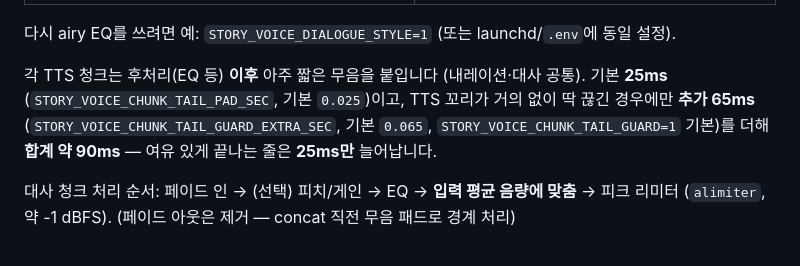
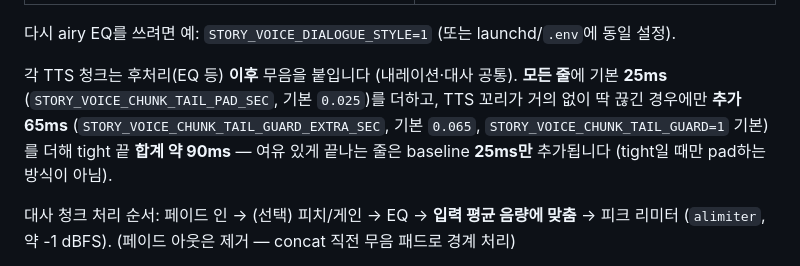
Before and after one commit to bluedskim/story-voice, a Markdown page: README.md, the part around the change. Rendered like a GitHub page.

Commit message:
README: clarify baseline-always plus extra-when-tight pad pattern
Co-authored-by: Dennis, Kim <bluedskim@gmail.com>

```diff
--- a/README.md
+++ b/README.md
@@ -93,7 +93,7 @@ python scripts/clone_story.py content/stories/ui-joeun-hyeongje.txt \
 
 다시 airy EQ를 쓰려면 예: `STORY_VOICE_DIALOGUE_STYLE=1` (또는 launchd/`.env`에 동일 설정).
 
-각 TTS 청크는 후처리(EQ 등) **이후** 아주 짧은 무음을 붙입니다 (내레이션·대사 공통). 기본 **25ms** (`STORY_VOICE_CHUNK_TAIL_PAD_SEC`, 기본 `0.025`)이고, TTS 꼬리가 거의 없이 딱 끊긴 경우에만 **추가 65ms** (`STORY_VOICE_CHUNK_TAIL_GUARD_EXTRA_SEC`, 기본 `0.065`, `STORY_VOICE_CHUNK_TAIL_GUARD=1` 기본)를 더해 **합계 약 90ms** — 여유 있게 끝나는 줄은 **25ms만** 늘어납니다.
+각 TTS 청크는 후처리(EQ 등) **이후** 무음을 붙입니다 (내레이션·대사 공통). **모든 줄**에 기본 **25ms** (`STORY_VOICE_CHUNK_TAIL_PAD_SEC`, 기본 `0.025`)를 더하고, TTS 꼬리가 거의 없이 딱 끊긴 경우에만 **추가 65ms** (`STORY_VOICE_CHUNK_TAIL_GUARD_EXTRA_SEC`, 기본 `0.065`, `STORY_VOICE_CHUNK_TAIL_GUARD=1` 기본)를 더해 tight 끝 **합계 약 90ms** — 여유 있게 끝나는 줄은 baseline **25ms만** 추가됩니다 (tight일 때만 pad하는 방식이 아님).
 
 대사 청크 처리 순서: 페이드 인 → (선택) 피치/게인 → EQ → **입력 평균 음량에 맞춤** → 피크 리미터 (`alimiter`, 약 -1 dBFS). (페이드 아웃은 제거 — concat 직전 무음 패드로 경계 처리)
 
```
